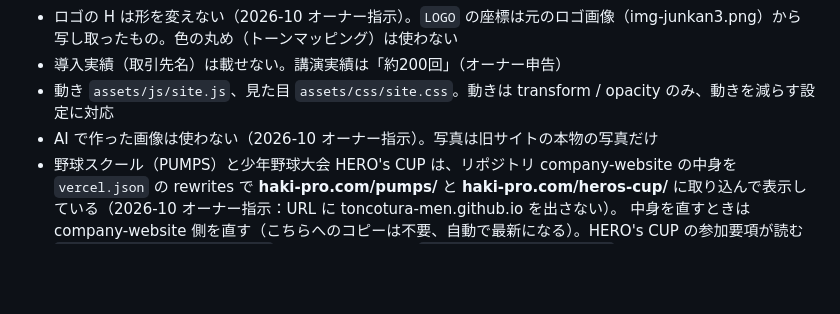
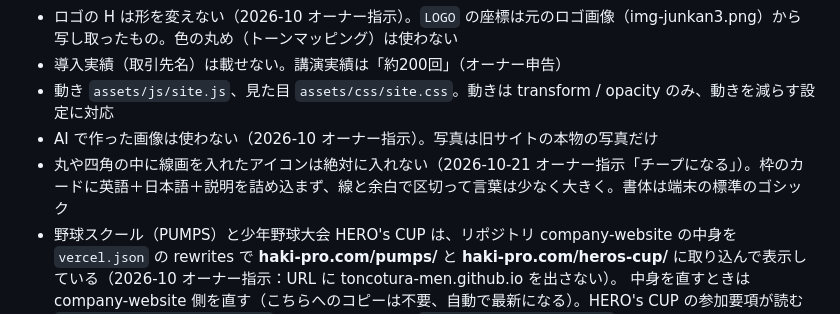
Before and after one commit to toncotura-men/haki-pro-website, a Markdown page: CLAUDE.md, the part around the change. GitHub-like rendering; blank space fills up the shorter version.

Commit message:
引き継ぎメモ：アイコン禁止とカードの決まりを追記（2026-10-21 オーナー指示） (#10)
Claude-Session: https://claude.ai/code/session_01J3gDcKvMzHu2gt2uwjJ4yE

Co-authored-by: Claude <noreply@anthropic.com>

```diff
--- a/CLAUDE.md
+++ b/CLAUDE.md
@@ -16,6 +16,7 @@ haki-pro.com（株式会社HAKI pro）の作り直し。旧サイトは WordPres
 - 導入実績（取引先名）は載せない。講演実績は「約200回」（オーナー申告）
 - 動き `assets/js/site.js`、見た目 `assets/css/site.css`。動きは transform / opacity のみ、動きを減らす設定に対応
 - AI で作った画像は使わない（2026-10 オーナー指示）。写真は旧サイトの本物の写真だけ
+- 丸や四角の中に線画を入れたアイコンは絶対に入れない（2026-10-21 オーナー指示「チープになる」）。枠のカードに英語＋日本語＋説明を詰め込まず、線と余白で区切って言葉は少なく大きく。書体は端末の標準のゴシック
 - 野球スクール（PUMPS）と少年野球大会 HERO's CUP は、リポジトリ company-website の中身を `vercel.json` の rewrites で
   **haki-pro.com/pumps/** と **haki-pro.com/heros-cup/** に取り込んで表示している（2026-10 オーナー指示：URL に toncotura-men.github.io を出さない）。
   中身を直すときは company-website 側を直す（こちらへのコピーは不要、自動で最新になる）。HERO's CUP の参加要項が読む
```
